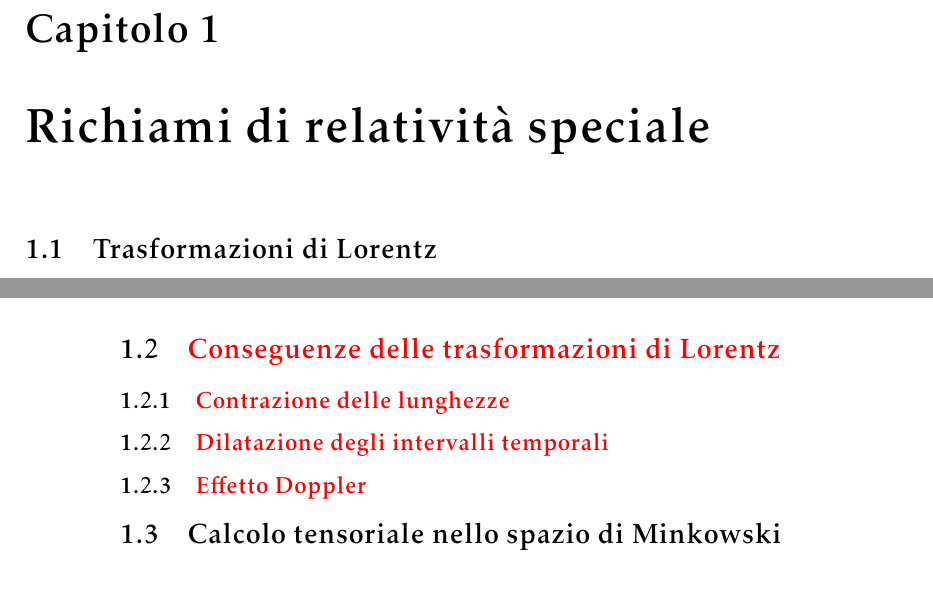
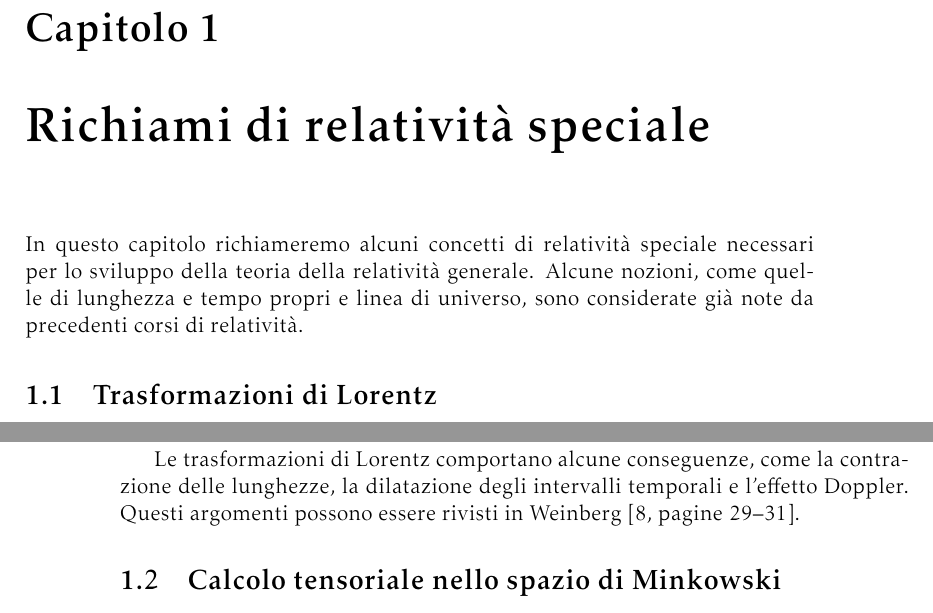
Before and after one commit to giordano/gravitazione, a LaTeX book (gravitazione.tex, which reads capitoli/richiami_relativita_speciale.tex): two parts of pages 11 and 16 of 126, joined at a grey line, cut so that both start at the same text. Compiled offline with pdfLaTeX.

Commit message:
tolgo paragrafi sulle conseguenze delle TL

```diff
--- a/capitoli/richiami_relativita_speciale.tex
+++ b/capitoli/richiami_relativita_speciale.tex
@@ -1,6 +1,11 @@
 \cleardoublepage
 \chapter{Richiami di relatività speciale}
 \label{cha:relativita-speciale}
+
+In questo capitolo richiameremo alcuni concetti di relatività speciale necessari
+per lo sviluppo della teoria della relatività generale.  Alcune nozioni, come
+quelle di lunghezza e tempo propri e linea di universo, sono considerate già
+note da precedenti corsi di relatività.
 
 \section{Trasformazioni di Lorentz}
 \label{sec:trasformazioni-lorentz}
@@ -337,19 +342,25 @@ spaziale e temporale,
 composizione di due trasformazioni di Lorentz è ancora una trasformazione di
 Lorentz.
 
-% TODO: scrivere qualcosa!  Lezione del 29/03/2012
-\section{\completare{Conseguenze delle trasformazioni di Lorentz}}
-\label{sec:conseguenze-lorentz}
-
-\subsection{\completare{Contrazione delle lunghezze}}
-\label{sec:contrazione-lunghezze}
-
-% TODO: ricordarsi di definire il tempo proprio (servirà più avanti)
-\subsection{\completare{Dilatazione degli intervalli temporali}}
-\label{sec:dilatazione-tempo}
-
-\subsection{\completare{Effetto Doppler}}
-\label{sec:effetto-doppler}
+Le trasformazioni di Lorentz comportano alcune conseguenze, come la contrazione
+delle lunghezze, la dilatazione degli intervalli temporali e l'effetto Doppler.
+Questi argomenti possono essere rivisti
+in~\textcite[29-31]{weinberg:gravitation}.
+
+% % Se decidi di scrivere queste sezioni vedi la lezione del 29/03/2012 e
+% % ricordati di definire il tempo proprio nel paragrafo sulla dilatazione degli
+% % intervalli temporali.
+% \section{Conseguenze delle trasformazioni di Lorentz}
+% \label{sec:conseguenze-lorentz}
+
+% \subsection{Contrazione delle lunghezze}
+% \label{sec:contrazione-lunghezze}
+
+% \subsection{Dilatazione degli intervalli temporali}
+% \label{sec:dilatazione-tempo}
+
+% \subsection{Effetto Doppler}
+% \label{sec:effetto-doppler}
 
 \section{Calcolo tensoriale nello spazio di Minkowski}
 \label{sec:calcolo-tensoriale-minkowski}
```
